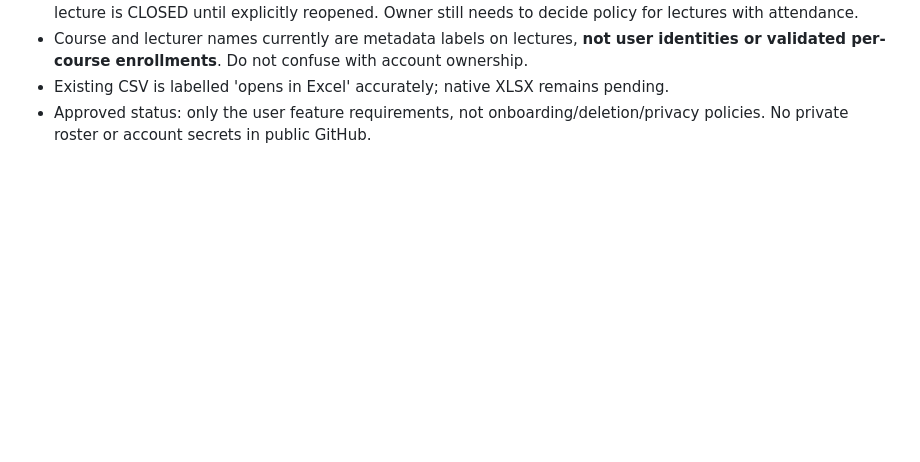
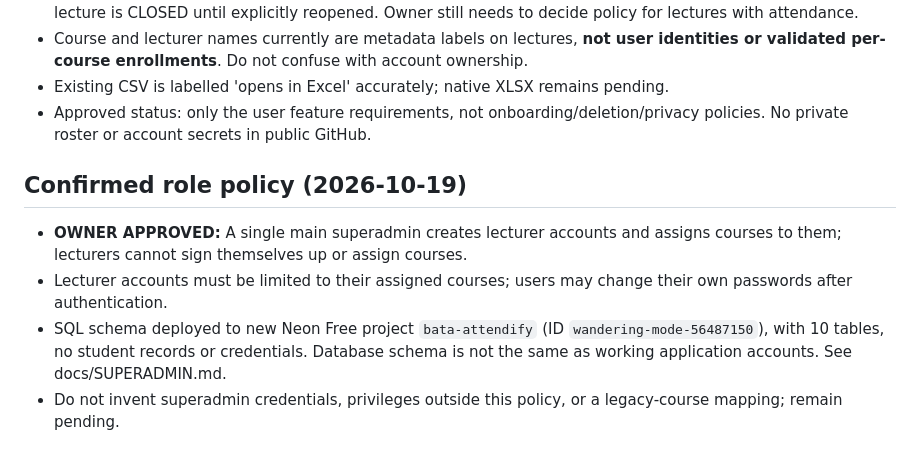
Before and after one commit to AM-naguib/Bata, a Markdown page: docs/DECISIONS.md, the part around the change. Rendered like a GitHub page; blank space fills up the shorter version.

Commit message:
docs: record approved superadmin architecture and deployed empty Neon schema

```diff
--- a/docs/DECISIONS.md
+++ b/docs/DECISIONS.md
@@ -61,3 +61,9 @@ No changes to grading/absence rules authorized yet. Implement safe UI improvemen
 - Course and lecturer names currently are metadata labels on lectures, **not user identities or validated per-course enrollments**. Do not confuse with account ownership.
 - Existing CSV is labelled 'opens in Excel' accurately; native XLSX remains pending.
 - Approved status: only the user feature requirements, not onboarding/deletion/privacy policies. No private roster or account secrets in public GitHub.
+
+## Confirmed role policy (2026-10-19)
+- **OWNER APPROVED:** A single main superadmin creates lecturer accounts and assigns courses to them; lecturers cannot sign themselves up or assign courses.
+- Lecturer accounts must be limited to their assigned courses; users may change their own passwords after authentication.
+- SQL schema deployed to new Neon Free project `bata-attendify` (ID `wandering-mode-56487150`), with 10 tables, no student records or credentials. Database schema is not the same as working application accounts. See docs/SUPERADMIN.md.
+- Do not invent superadmin credentials, privileges outside this policy, or a legacy-course mapping; remain pending.
```
